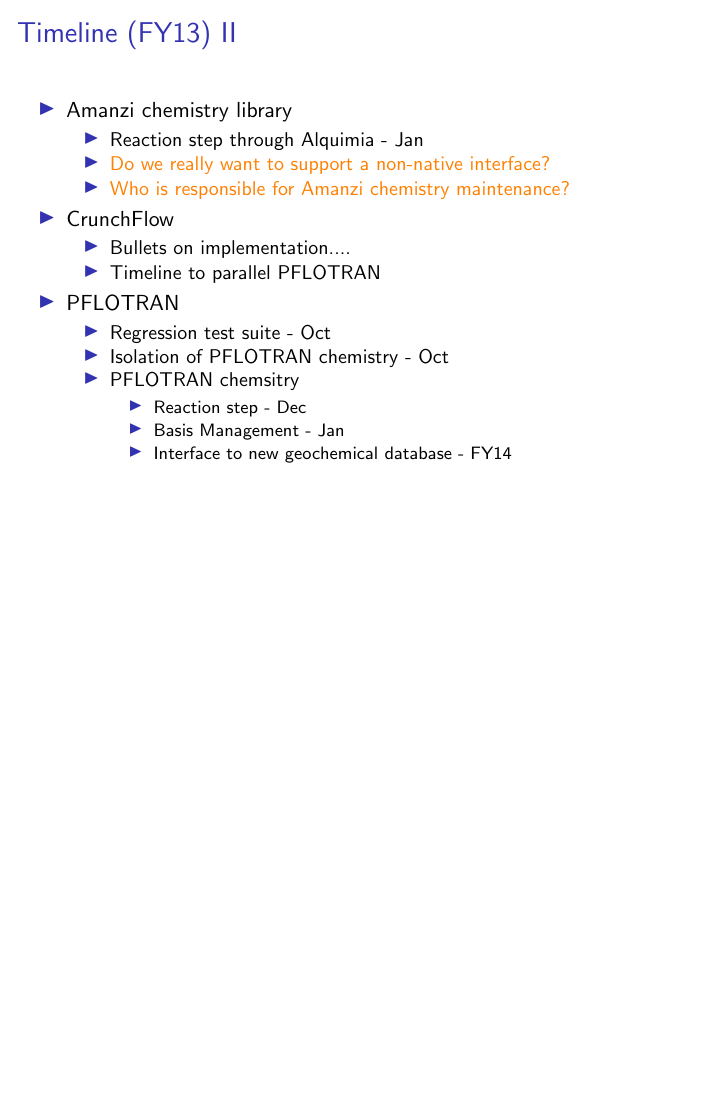
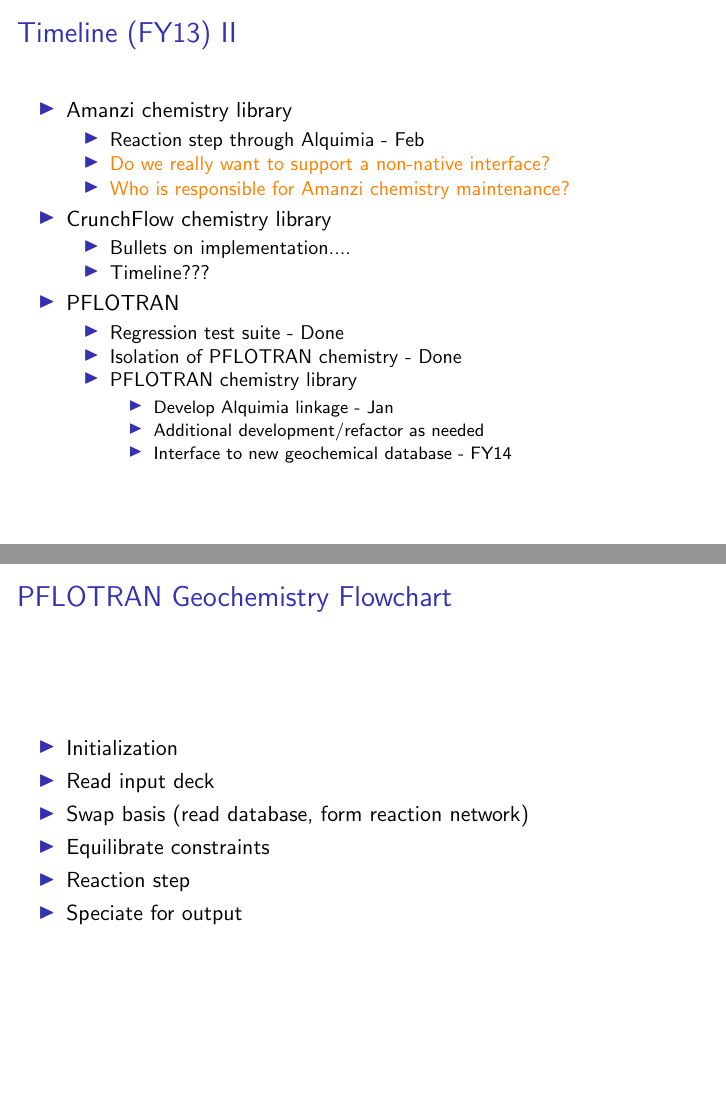
Before and after one commit to LBL-EESA/alquimia-dev, LaTeX slides (doc/Workshop_Slides_Nov-12/alquimia.tex): page 6 of 9 before the commit and pages 5 and 9 of 9 after it, the two joined at a grey line, the shorter picture padded with empty space. Compiled offline with pdfLaTeX.

Commit message:
More updates

```diff
--- a/doc/Workshop_Slides_Nov-12/alquimia.tex
+++ b/doc/Workshop_Slides_Nov-12/alquimia.tex
@@ -191,38 +191,42 @@ Provide a uniform application programming interface (API) through which (solute)
 \begin{itemize}
 \item Alquimia interface
 \begin{itemize}
-\item Preliminary API - Nov
-\item Batch chemistry driver - Jan
-\item Process constraints with database - Feb
-\item Reactive transport driver - Mar
+\item Preliminary API (pseudocode) - Dec
+\item Batch chemistry driver \gehcomment{(includes basis swap...? What about CrunchFlow)} - Feb
+\item Process constraints with database - Mar
+\item Reactive transport driver (OS) - Apr
 \item Amanzi driven reactive transport - Jun
 \end{itemize}
 \item Geochemistry database
 \begin{itemize}
 \item With unexpected Akuna deliverables, no commitment until FY 14
 \end{itemize}
+\item Akuna interface
+\begin{itemize}
+\item Preliminary implementation - Mar
+\end{itemize}
 
 \newpage
 
 \item Amanzi chemistry library
 \begin{itemize}
-\item Reaction step through Alquimia - Jan
+\item Reaction step through Alquimia - Feb
 \item \gehcomment{Do we really want to support a non-native interface?}
 \item \gehcomment{Who is responsible for Amanzi chemistry maintenance?}
 \end{itemize}
-\item CrunchFlow
+\item CrunchFlow chemistry library
 \begin{itemize}
 \item Bullets on implementation....
-\item Timeline to parallel \pft
+\item Timeline???
 \end{itemize}
 \item \pft
 \begin{itemize}
-\item Regression test suite - Oct
-\item Isolation of \pft chemistry - Oct
-\item \pft chemsitry
+\item Regression test suite - Done
+\item Isolation of \pft chemistry - Done
+\item \pft chemistry library
 \begin{itemize}
-\item Reaction step - Dec
-\item Basis Management - Jan
+\item Develop Alquimia linkage - Jan
+\item Additional development/refactor as needed
 \item Interface to new geochemical database - FY14
 \end{itemize}
 \end{itemize}
@@ -311,4 +315,17 @@ Provide a uniform application programming interface (API) through which (solute)
 \end{frame}
 %%%%%%%%%%%%%%%%%%%%%%%%%%%%%%%%%%%%%%%%%%%%%%%%%%%%%%%%%%%%%%%%%%%%%%%%%%%%%%%
 
+%%%%%%%%%%%%%%%%%%%%%%%%%%%%%%%%%%%%%%%%%%%%%%%%%%%%%%%%%%%%%%%%%%%%%%%%%%%%%%%
+\begin{frame}{\pft Geochemistry Flowchart}
+\begin{itemize}
+\item Initialization
+\item Read input deck
+\item Swap basis (read database, form reaction network)
+\item Equilibrate constraints
+\item Reaction step
+\item Speciate for output
+\end{itemize}
+\end{frame}
+%%%%%%%%%%%%%%%%%%%%%%%%%%%%%%%%%%%%%%%%%%%%%%%%%%%%%%%%%%%%%%%%%%%%%%%%%%%%%%%
+
 \end{document}
```
Also changed, not shown: doc/Workshop_Slides_Nov-12/alquimia.tex (20 more changed lines).
